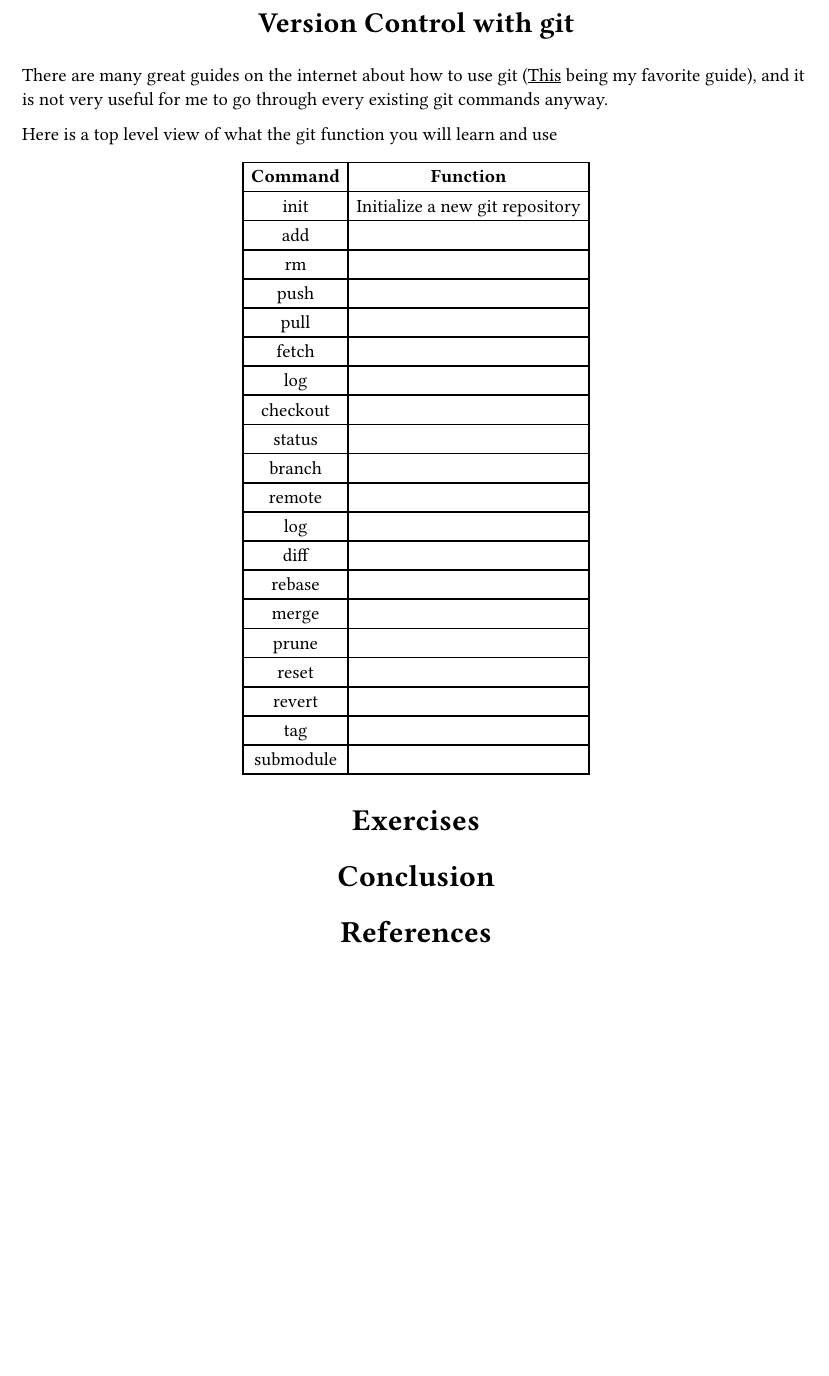
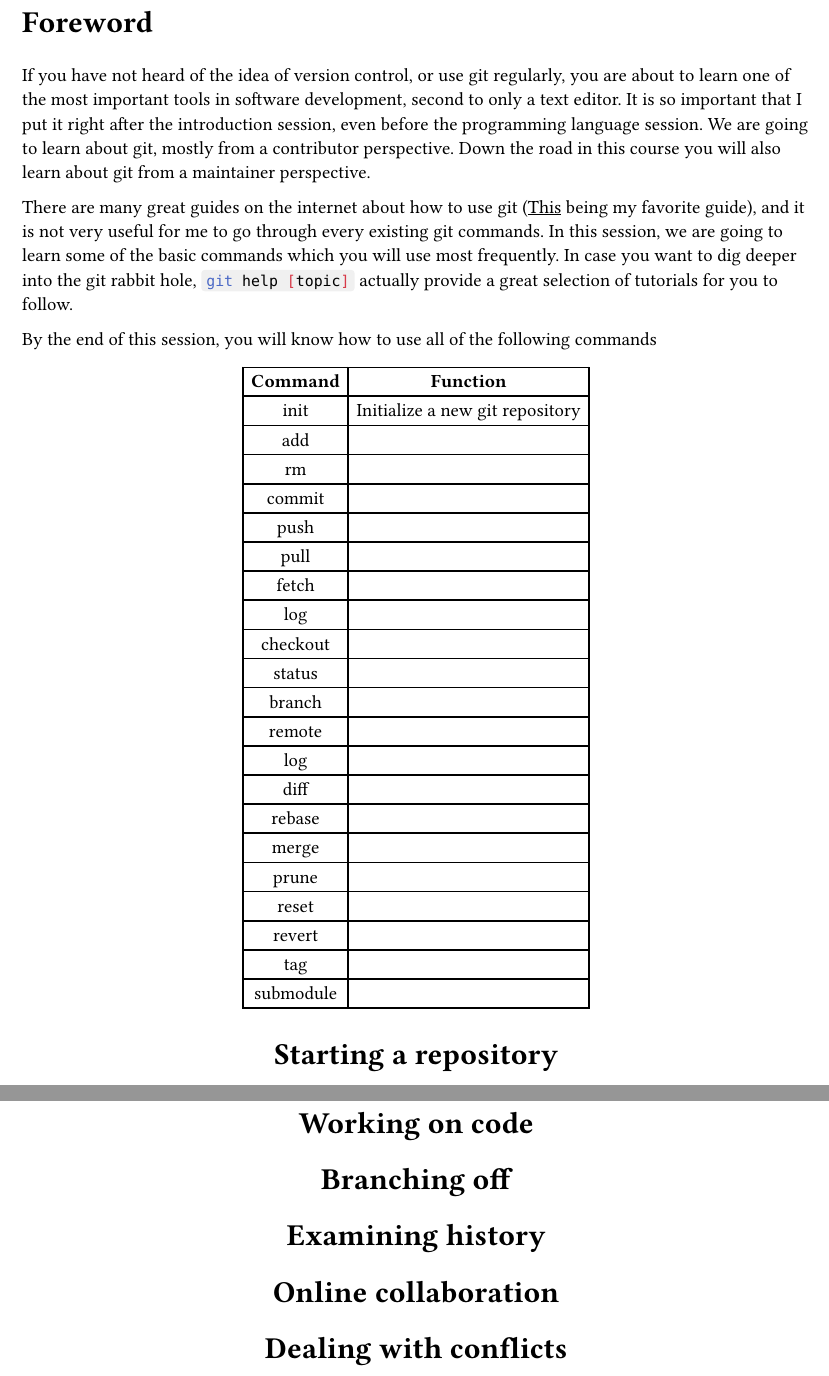
Before and after one commit to kazewong/lecture-notes, a Typst document (Engineering/SoftwareEngineeringForDataScience/lab/versionControl.typ): part of the page before the commit and two parts of pages 1 and 2 of 2 after it, the two joined at a grey line, cut at the place of the change, the shorter picture padded with empty space. Compiled offline with Typst 0.15; a missing font is replaced by an installed copy or a similar font.

Commit message:
Update version contol document

````diff
--- a/Engineering/SoftwareEngineeringForDataScience/lab/versionControl.typ
+++ b/Engineering/SoftwareEngineeringForDataScience/lab/versionControl.typ
@@ -9,9 +9,14 @@
 #import "../style.typ": style_template
 #show: doc => style_template(doc,)
 
-There are many great guides on the internet about how to use git (#link("https://rogerdudler.github.io/git-guide/")[This] being my favorite guide), and it is not very useful for me to go through every existing git commands anyway.
+= Foreword
 
-Here is a top level view of what the git function you will learn and use
+If you have not heard of the idea of version control, or use git regularly, you are about to learn one of the most important tools in software development, second to only a text editor. It is so important that I put it right after the introduction session, even before the programming language session. We are going to learn about git, mostly from a contributor perspective. Down the road in this course you will also learn about git from a maintainer perspective.
+
+There are many great guides on the internet about how to use git (#link("https://rogerdudler.github.io/git-guide/")[This] being my favorite guide), and it is not very useful for me to go through every existing git commands. In this session, we are going to learn some of the basic commands which you will use most frequently. In case you want to dig deeper into the git rabbit hole, ```bash git help [topic]``` actually provide a great selection of tutorials for you to follow.
+
+By the end of this session, you will know how to use all of the following commands
+
 #set align(center)
 #table(
   columns: (auto, auto),
@@ -23,6 +28,7 @@ Here is a top level view of what the git function you will learn and use
   [init], [Initialize a new git repository],
   [add], [],
   [rm], [],
+  [commit], [],
   [push], [],
   [pull], [],
   [fetch], [],
@@ -42,8 +48,14 @@ Here is a top level view of what the git function you will learn and use
   [submodule], [],
 )
 
-= Exercises
+= Starting a repository
 
-= Conclusion
+= Working on code
 
-= References
+= Branching off
+
+= Examining history
+
+= Online collaboration
+
+= Dealing with conflicts
````
Also changed, not shown: Engineering/SoftwareEngineeringForDataScience/style.typ (+7 -0 lines).
